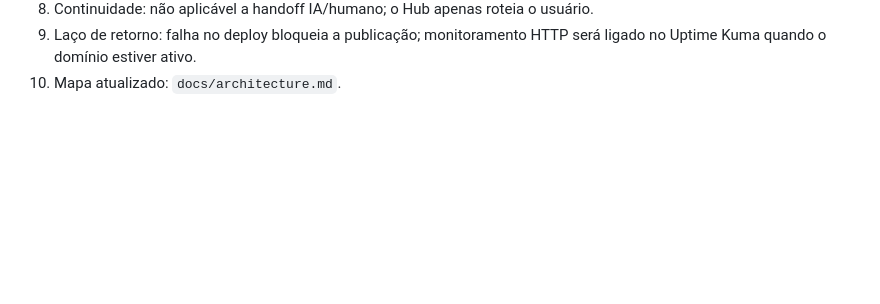
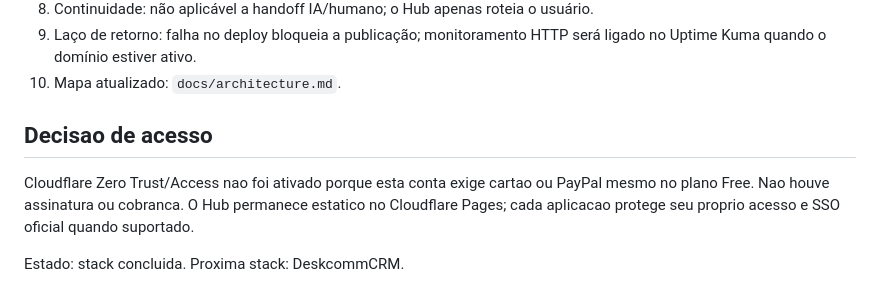
Before and after one commit to focussdevserv/focussdev-platform, a Markdown page: checkpoints/04-focussdev-hub.md, the part around the change. GitHub-like rendering; blank space fills up the shorter version.

Commit message:
docs: conclui checkpoint do hub sem zero trust

```diff
--- a/checkpoints/04-focussdev-hub.md
+++ b/checkpoints/04-focussdev-hub.md
@@ -76,3 +76,11 @@ monitoramento, cofre, automação, WhatsApp ou banco. Ele é apenas navegação.
 9. Laço de retorno: falha no deploy bloqueia a publicação; monitoramento HTTP será ligado no Uptime
    Kuma quando o domínio estiver ativo.
 10. Mapa atualizado: `docs/architecture.md`.
+
+## Decisao de acesso
+
+Cloudflare Zero Trust/Access nao foi ativado porque esta conta exige cartao ou PayPal mesmo no
+plano Free. Nao houve assinatura ou cobranca. O Hub permanece estatico no Cloudflare Pages;
+cada aplicacao protege seu proprio acesso e SSO oficial quando suportado.
+
+Estado: stack concluida. Proxima stack: DeskcommCRM.
```
